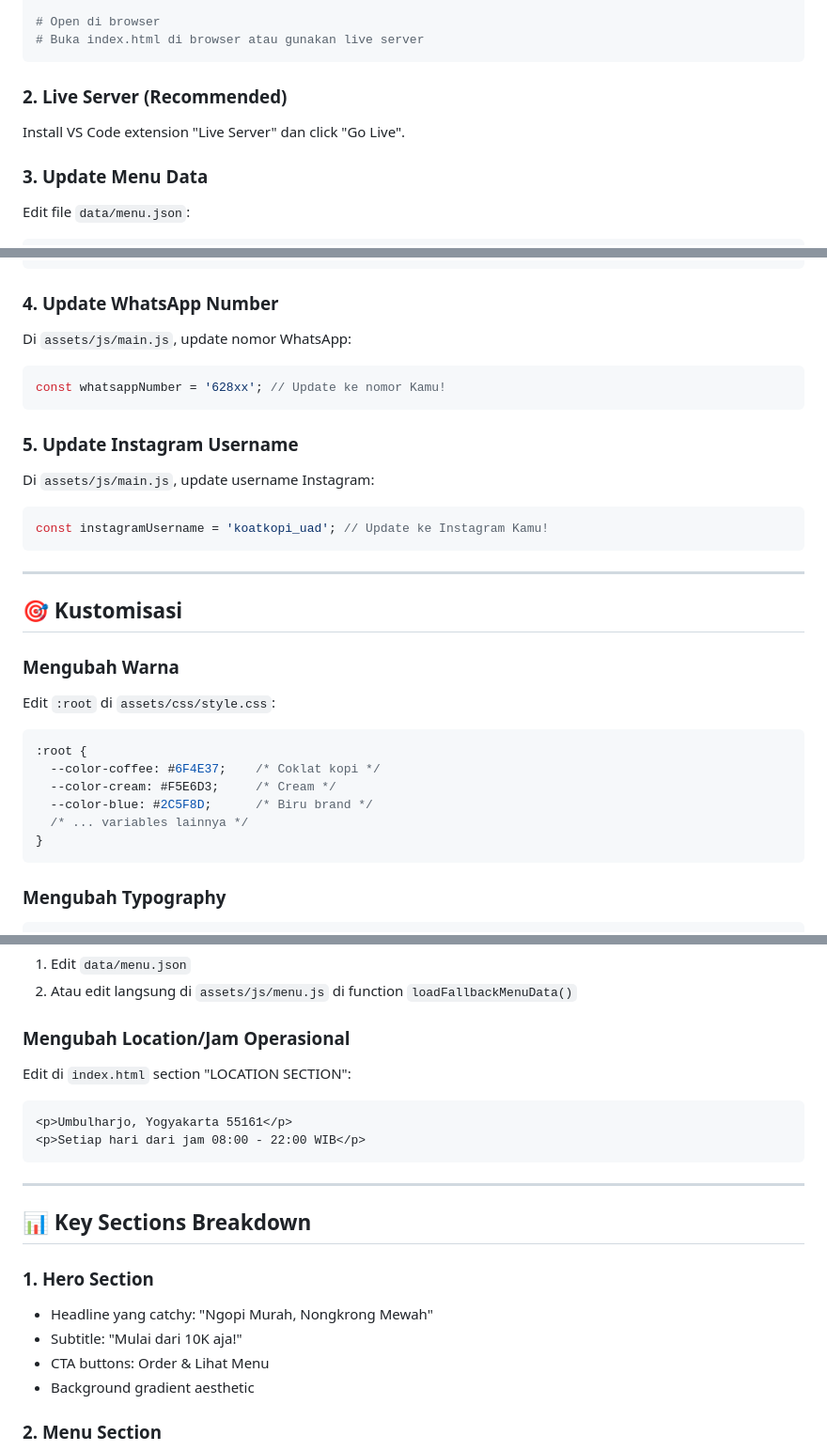
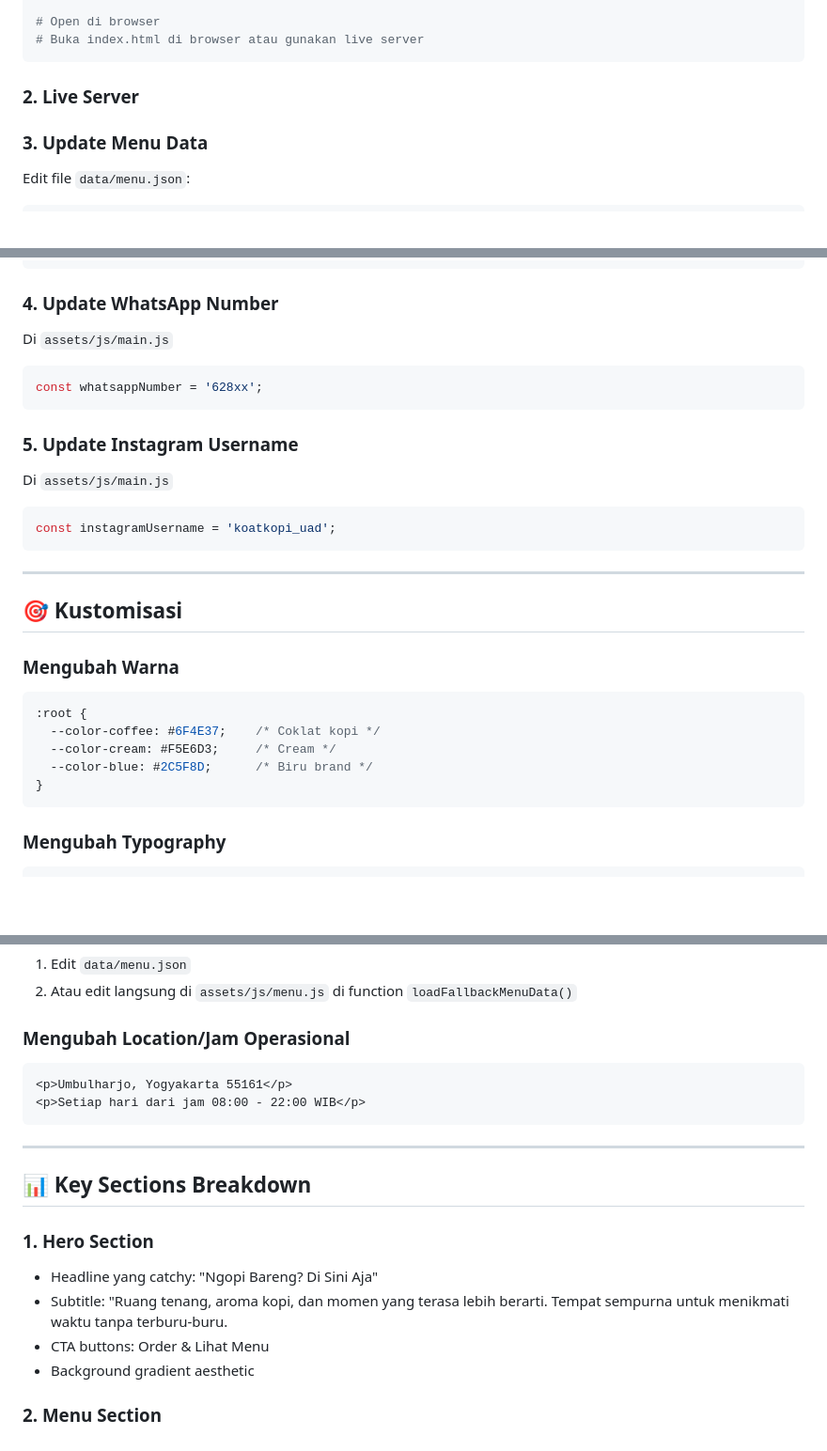
Before and after one commit to momorenoo/WebKoatCoffee, a Markdown page: README.md, 3 parts joined by grey strips. Shown at 94% size. Rendered like a GitHub page; blank space fills up the shorter version.

````diff
--- a/README.md
+++ b/README.md
@@ -125,8 +123,7 @@ cd WebKoatCoffee
 # Buka index.html di browser atau gunakan live server
 ```
 
-### 2. Live Server (Recommended)
-Install VS Code extension "Live Server" dan click "Go Live".
+### 2. Live Server
 
 ### 3. Update Menu Data
 
@@ -149,18 +146,18 @@ Edit file `data/menu.json`:
 
 ### 4. Update WhatsApp Number
 
-Di `assets/js/main.js`, update nomor WhatsApp:
+Di `assets/js/main.js`
 
 ```javascript
-const whatsappNumber = '628xx'; // Update ke nomor Kamu!
+const whatsappNumber = '628xx';
 ```
 
 ### 5. Update Instagram Username
 
-Di `assets/js/main.js`, update username Instagram:
+Di `assets/js/main.js`
 
 ```javascript
-const instagramUsername = 'koatkopi_uad'; // Update ke Instagram Kamu!
+const instagramUsername = 'koatkopi_uad';
 ```
 
 ---
@@ -169,14 +166,11 @@ const instagramUsername = 'koatkopi_uad'; // Update ke Instagram Kamu!
 
 ### Mengubah Warna
 
-Edit `:root` di `assets/css/style.css`:
-
 ```css
 :root {
   --color-coffee: #6F4E37;    /* Coklat kopi */
   --color-cream: #F5E6D3;     /* Cream */
   --color-blue: #2C5F8D;      /* Biru brand */
-  /* ... variables lainnya */
 }
 ```
 
@@ -196,8 +190,6 @@ Edit `:root` di `assets/css/style.css`:
 
 ### Mengubah Location/Jam Operasional
 
-Edit di `index.html` section "LOCATION SECTION":
-
 ```html
 <p>Umbulharjo, Yogyakarta 55161</p>
 <p>Setiap hari dari jam 08:00 - 22:00 WIB</p>
@@ -208,8 +200,8 @@ Edit di `index.html` section "LOCATION SECTION":
 ## 📊 Key Sections Breakdown
 
 ### 1. Hero Section
-- Headline yang catchy: "Ngopi Murah, Nongkrong Mewah"
-- Subtitle: "Mulai dari 10K aja!"
+- Headline yang catchy: "Ngopi Bareng? Di Sini Aja"
+- Subtitle: "Ruang tenang, aroma kopi, dan momen yang terasa lebih berarti. Tempat sempurna untuk menikmati waktu tanpa terburu-buru.
 - CTA buttons: Order & Lihat Menu
 - Background gradient aesthetic
 
````
Also changed, not shown: other parts of README.md (+1 -5 lines).
